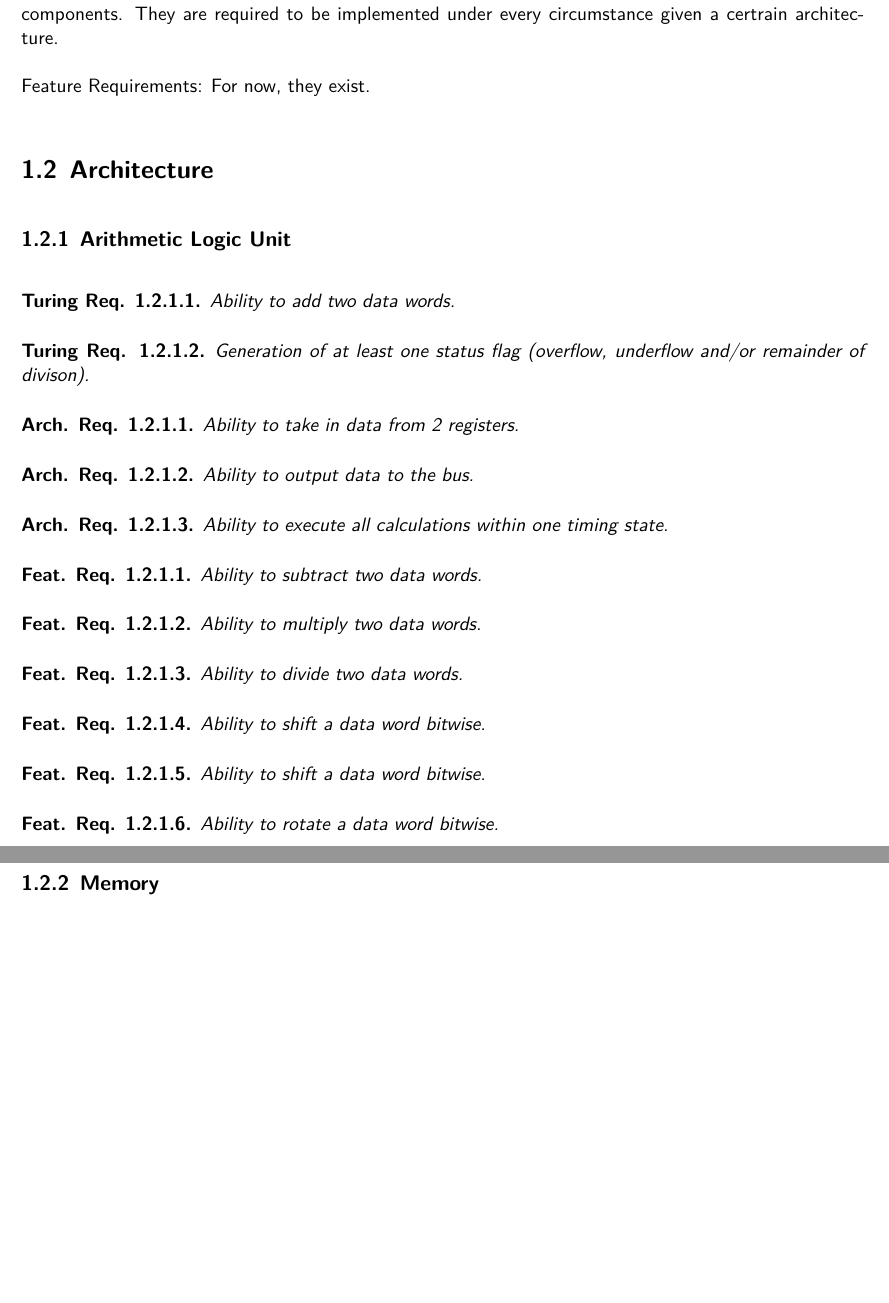
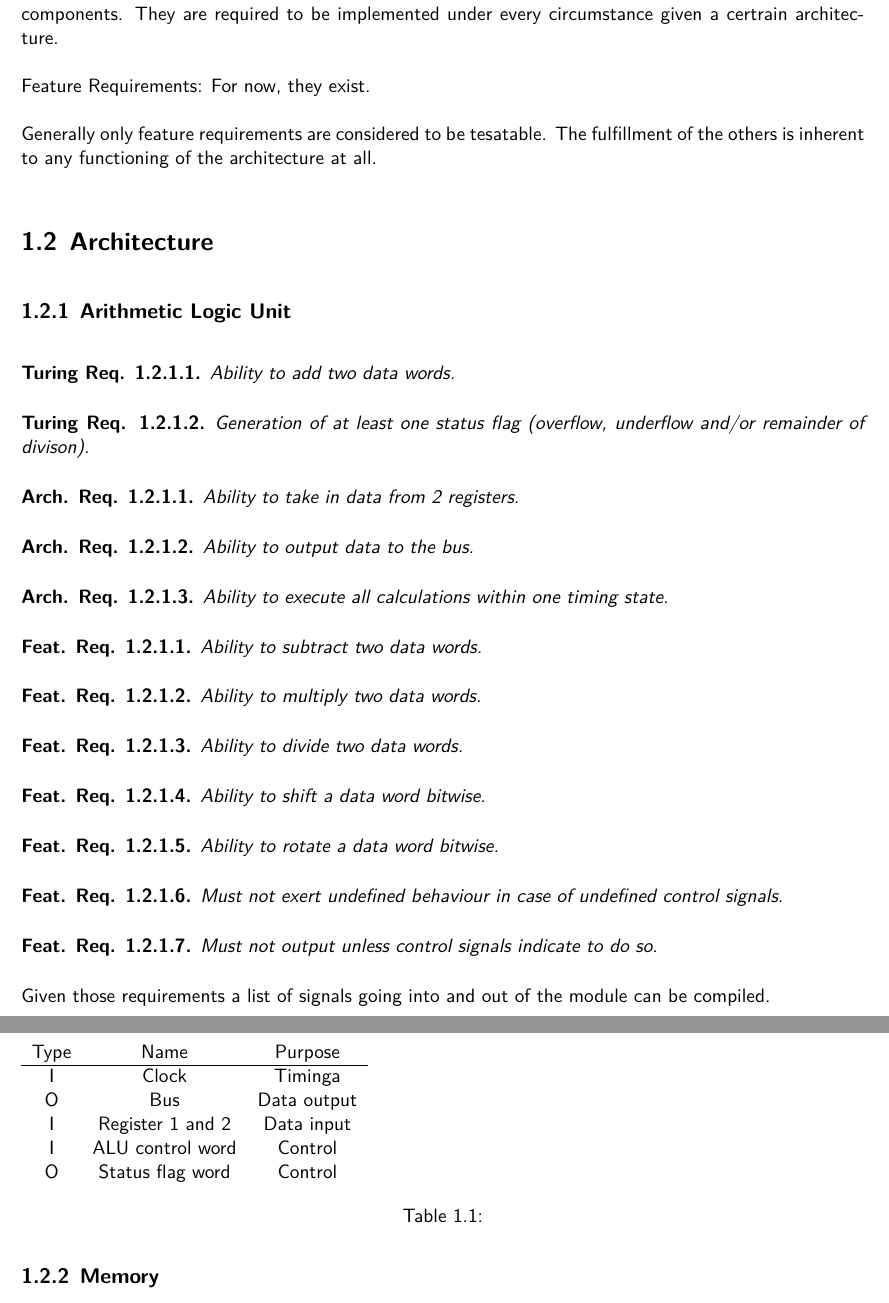
Before and after one commit to strau0106/ma, a LaTeX thesis (paper/main.tex, which reads paper/2-mainpart.tex, paper/2-mainpart/architecture/alu.tex): two parts of pages 4 and 5 of 11, joined at a grey line, cut so that both start at the same text, the shorter picture padded with empty space. Compiled offline with XeLaTeX.

Commit message:
paper,journal: More ALU stuff.

```diff
--- a/paper/2-mainpart.tex
+++ b/paper/2-mainpart.tex
@@ -40,53 +40,11 @@ Architecturally required are conecpts that must be implemented to create interop
 Feature Requirements: For now, they exist.
 
 
+Generally only feature requirements are considered to be tesatable. The fulfillment of the others is inherent to any functioning of the architecture at all.
+
 \section{Architecture}
 
-\subsection{Arithmetic Logic Unit}
-
-\begin{turing-requirement}
-  Ability to add two data words.
-\end{turing-requirement}
-
-\begin{turing-requirement}
-  Generation of at least one status flag (overflow, underflow and/or remainder of divison).
-\end{turing-requirement}
-
-\begin{arch-requirement}
-  Ability to take in data from 2 registers.
-\end{arch-requirement}
-
-\begin{arch-requirement}
-  Ability to output data to the bus.
-\end{arch-requirement}
-
-\begin{arch-requirement}
-  Ability to execute all calculations within one timing state.
-\end{arch-requirement}
-
-\begin{feat-requirement}
-  Ability to subtract two data words.
-\end{feat-requirement}
-
-\begin{feat-requirement}
-  Ability to multiply two data words.
-\end{feat-requirement}
-
-\begin{feat-requirement}
-  Ability to divide two data words.
-\end{feat-requirement}
-
-\begin{feat-requirement}
-  Ability to shift a data word bitwise.
-\end{feat-requirement}
-
-\begin{feat-requirement}
-  Ability to shift a data word bitwise.
-\end{feat-requirement}
-
-\begin{feat-requirement}
-  Ability to rotate a data word bitwise.
-\end{feat-requirement}
+\input{2-mainpart/architecture/alu}
 
 \subsection{Memory}
 
--- /dev/null
+++ b/paper/2-mainpart/architecture/alu.tex
@@ -0,0 +1,64 @@
+\subsection{Arithmetic Logic Unit}
+
+\begin{turing-requirement}
+  Ability to add two data words.
+\end{turing-requirement}
+
+\begin{turing-requirement}
+  Generation of at least one status flag (overflow, underflow and/or remainder of divison).
+\end{turing-requirement}
+
+\begin{arch-requirement}
+  Ability to take in data from 2 registers.
+\end{arch-requirement}
+
+\begin{arch-requirement}
+  Ability to output data to the bus.
+\end{arch-requirement}
+
+\begin{arch-requirement}
+  Ability to execute all calculations within one timing state.
+\end{arch-requirement}
+
+\begin{feat-requirement}
+  Ability to subtract two data words.
+\end{feat-requirement}
+
+\begin{feat-requirement}
+  Ability to multiply two data words.
+\end{feat-requirement}
+
+\begin{feat-requirement}
+  Ability to divide two data words.
+\end{feat-requirement}
+
+\begin{feat-requirement}
+  Ability to shift a data word bitwise.
+\end{feat-requirement}
+
+\begin{feat-requirement}
+  Ability to rotate a data word bitwise.
+\end{feat-requirement}
+
+\begin{feat-requirement}
+  Must not exert undefined behaviour in case of undefined control signals.
+\end{feat-requirement}
+
+\begin{feat-requirement}
+  Must not output unless control signals indicate to do so.
+\end{feat-requirement}
+
+Given those requirements a list of signals going into and out of the module can be compiled.
+
+\begin{table}[]
+\begin{tabular}{ccc}
+Type& Name & Purpose \\ \hline
+I   & Clock & Timinga \\
+O   & Bus     & Data output         \\
+I   & Register 1 and 2 & Data input \\
+I   & ALU control word & Control \\
+O   & Status flag word & Control
+\end{tabular}
+\caption{}
+\label{tab:alu-i/o}
+\end{table}
```
Also changed, not shown: paper/3-journal/2024-06-25.tex (+4 -0 lines), paper/2-mainpart.tex (2 more changed lines).
